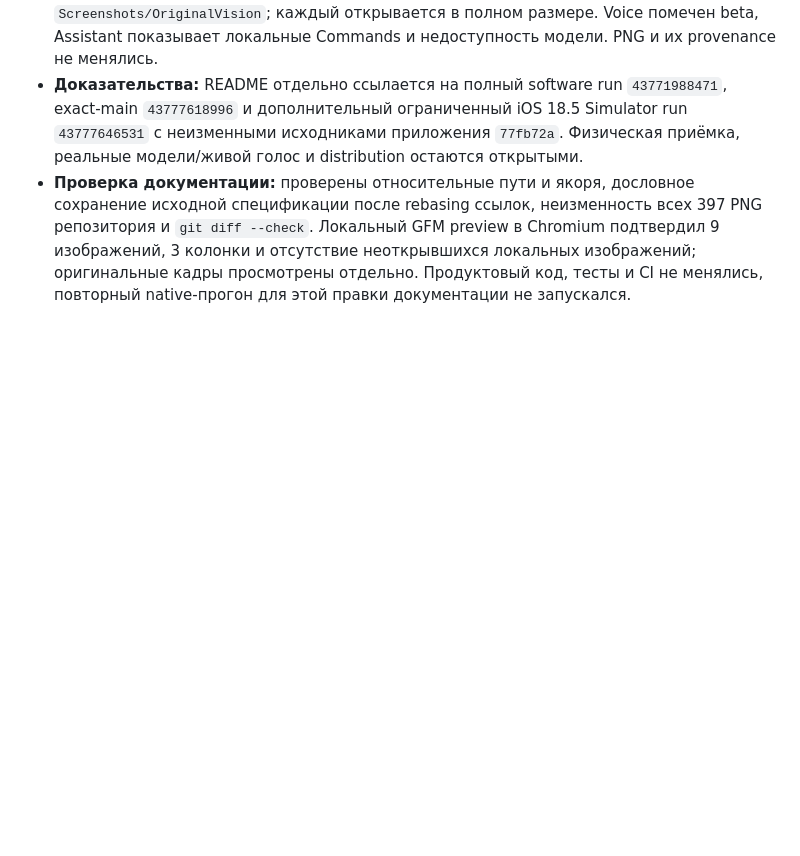
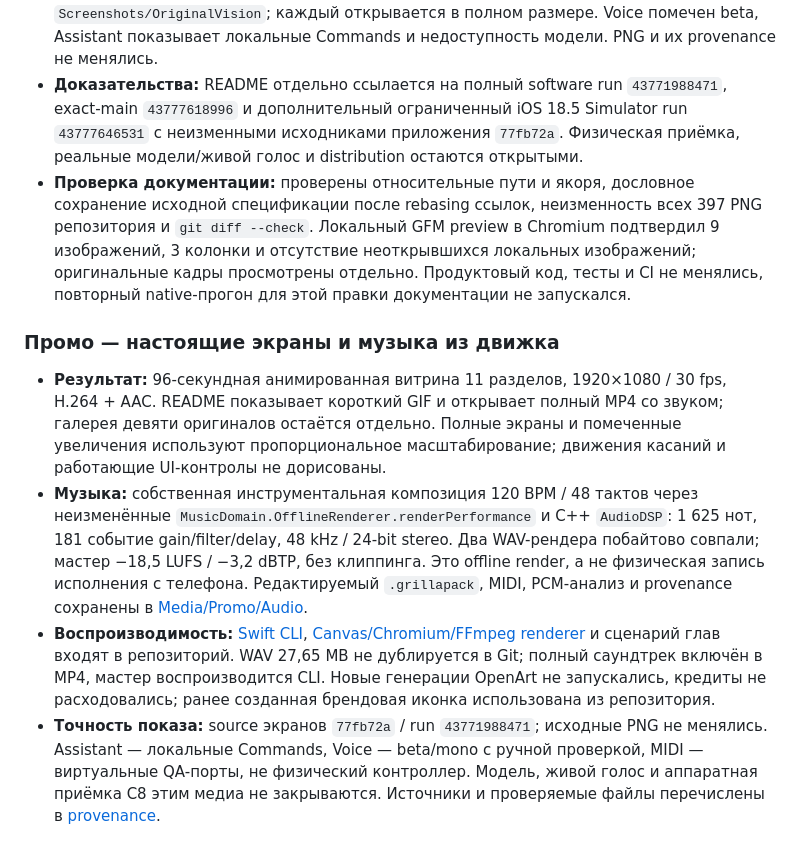
Before and after one commit to alexgazin/la-grilla, a Markdown page: docs/IMPLEMENTATION_LOG.md, the part around the change. Drawn GitHub-style; blank space fills up the shorter version.

```diff
--- a/docs/IMPLEMENTATION_LOG.md
+++ b/docs/IMPLEMENTATION_LOG.md
@@ -401,3 +401,10 @@ Pinch input evidence закрыт отдельно [retention run43773609600](ht
 - **Экраны:** девять изображений ссылаются прямо на оригиналы `Screenshots/OriginalVision`; каждый открывается в полном размере. Voice помечен beta, Assistant показывает локальные Commands и недоступность модели. PNG и их provenance не менялись.
 - **Доказательства:** README отдельно ссылается на полный software run `43771988471`, exact-main `43777618996` и дополнительный ограниченный iOS 18.5 Simulator run `43777646531` с неизменными исходниками приложения `77fb72a`. Физическая приёмка, реальные модели/живой голос и distribution остаются открытыми.
 - **Проверка документации:** проверены относительные пути и якоря, дословное сохранение исходной спецификации после rebasing ссылок, неизменность всех 397 PNG репозитория и `git diff --check`. Локальный GFM preview в Chromium подтвердил 9 изображений, 3 колонки и отсутствие неоткрывшихся локальных изображений; оригинальные кадры просмотрены отдельно. Продуктовый код, тесты и CI не менялись, повторный native-прогон для этой правки документации не запускался.
+
+### Промо — настоящие экраны и музыка из движка
+
+- **Результат:** 96-секундная анимированная витрина 11 разделов, 1920×1080 / 30 fps, H.264 + AAC. README показывает короткий GIF и открывает полный MP4 со звуком; галерея девяти оригиналов остаётся отдельно. Полные экраны и помеченные увеличения используют пропорциональное масштабирование; движения касаний и работающие UI-контролы не дорисованы.
+- **Музыка:** собственная инструментальная композиция 120 BPM / 48 тактов через неизменённые `MusicDomain.OfflineRenderer.renderPerformance` и C++ `AudioDSP`: 1 625 нот, 181 событие gain/filter/delay, 48 kHz / 24-bit stereo. Два WAV-рендера побайтово совпали; мастер −18,5 LUFS / −3,2 dBTP, без клиппинга. Это offline render, а не физическая запись исполнения с телефона. Редактируемый `.grillapack`, MIDI, PCM-анализ и provenance сохранены в [Media/Promo/Audio](../Media/Promo/Audio).
+- **Воспроизводимость:** [Swift CLI](../Tools/PromoSoundtrack), [Canvas/Chromium/FFmpeg renderer](../Tools/Promo) и сценарий глав входят в репозиторий. WAV 27,65 MB не дублируется в Git; полный саундтрек включён в MP4, мастер воспроизводится CLI. Новые генерации OpenArt не запускались, кредиты не расходовались; ранее созданная брендовая иконка использована из репозитория.
+- **Точность показа:** source экранов `77fb72a` / run `43771988471`; исходные PNG не менялись. Assistant — локальные Commands, Voice — beta/mono с ручной проверкой, MIDI — виртуальные QA-порты, не физический контроллер. Модель, живой голос и аппаратная приёмка C8 этим медиа не закрываются. Источники и проверяемые файлы перечислены в [provenance](../Media/Promo/provenance.json).
```
Also changed, not shown: Media/Promo/README.md (added, +58 -0 lines), README.md (+8 -0 lines), Tools/Promo/README.md (added, +62 -0 lines), Tools/PromoSoundtrack/README.md (added, +66 -0 lines), Media/Promo/poster.jpg (added), 14 other files.
